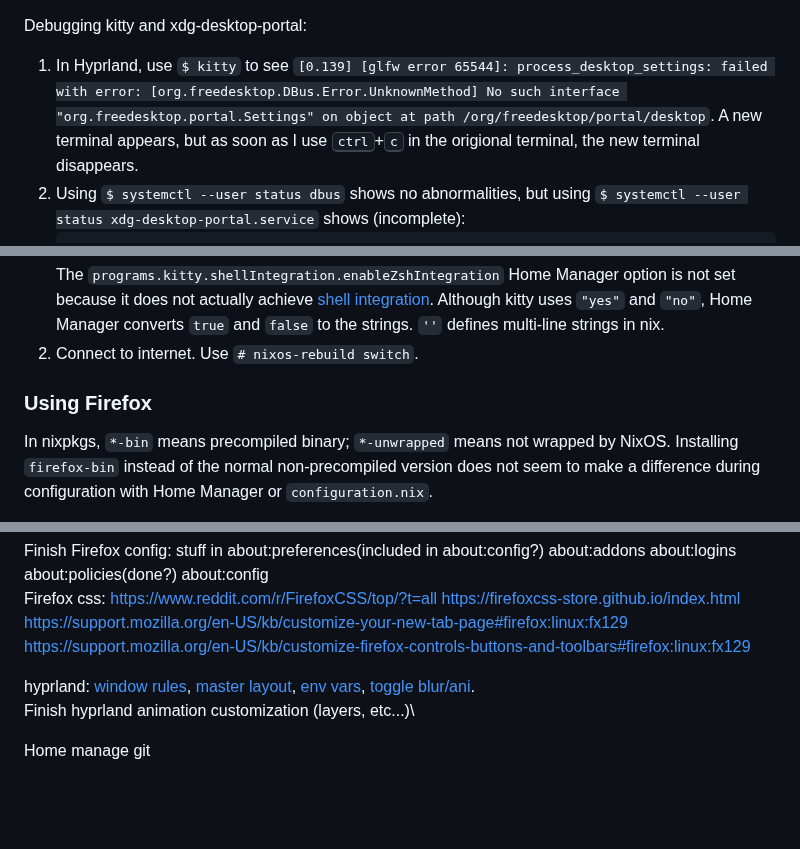
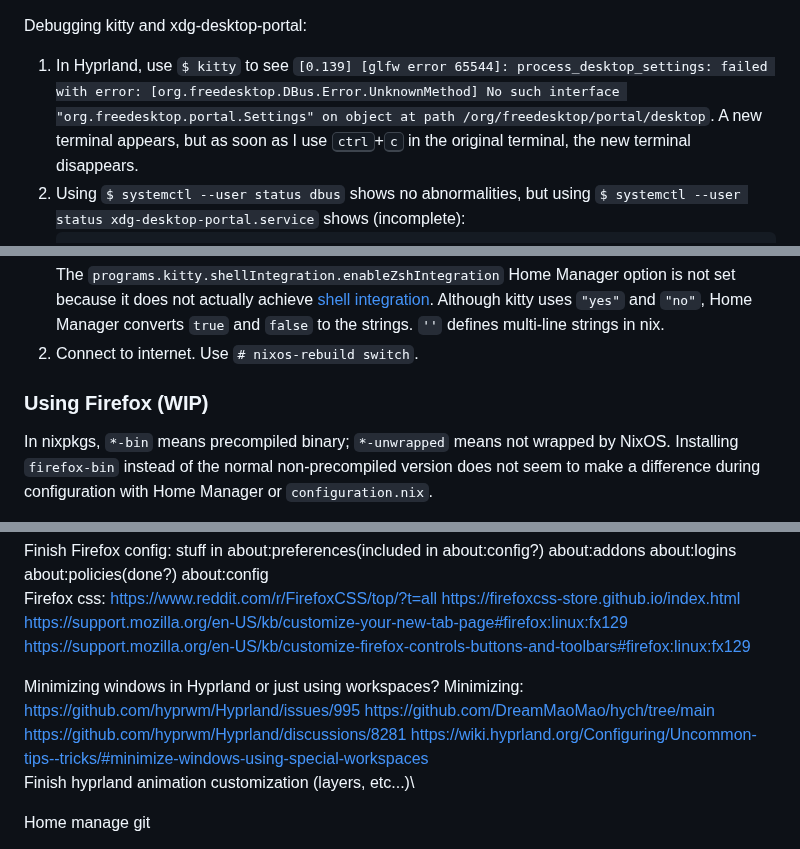
Before and after one commit to 0dpe/Linux-Journey, a Markdown page: README.md, 3 parts joined by grey strips. GitHub-like rendering; blank space fills up the shorter version.

````diff
--- a/README.md
+++ b/README.md
@@ -670,7 +670,7 @@ Install Hyprland (and kitty) from nixpkgs for all users:
 1. Reboot. Use `$ Hyprland` to see that Hyprland works. No crashes.
 
 Debugging kitty and xdg-desktop-portal:
-1. In Hyprland, use `$ kitty` to see `[0.139] [glfw error 65544]: process_desktop_settings: failed with error: [org.freedesktop.DBus.Error.UnknownMethod] No such interface "org.freedesktop.portal.Settings" on object at path /org/freedesktop/portal/desktop`. A new terminal appears, but as soon as I use <kbd>ctrl</kbd>+<kbd>c</kbd> in the origional terminal, the new terminal disappears.
+1. In Hyprland, use `$ kitty` to see `[0.139] [glfw error 65544]: process_desktop_settings: failed with error: [org.freedesktop.DBus.Error.UnknownMethod] No such interface "org.freedesktop.portal.Settings" on object at path /org/freedesktop/portal/desktop`. A new terminal appears, but as soon as I use <kbd>ctrl</kbd>+<kbd>c</kbd> in the original terminal, the new terminal disappears.
 1. Using `$ systemctl --user status dbus` shows no abnormalities, but using `$ systemctl --user status xdg-desktop-portal.service` shows (incomplete):
    ```
    systemd[1111]: Starting Portal service...
@@ -942,7 +949,7 @@ Using [Home Manager](https://nix-community.github.io/home-manager/options.xhtml#
    The `programs.kitty.shellIntegration.enableZshIntegration` Home Manager option is not set because it does not actually achieve [shell integration](https://sw.kovidgoyal.net/kitty/shell-integration/#shell-integration "Kitty Documentation"). Although kitty uses `"yes"` and `"no"`, Home Manager converts `true` and `false` to the strings. `''` defines multi-line strings in nix.
 1. Connect to internet. Use `# nixos-rebuild switch`.
 
-### Using Firefox
+### Using Firefox (WIP)
 In nixpkgs, `*-bin` means precompiled binary; `*-unwrapped` means not wrapped by NixOS. Installing `firefox-bin` instead of the normal non-precompiled version does not seem to make a difference during configuration with Home Manager or `configuration.nix`.
 1. To install `firefox-bin` for all users, edit `configuration.nix`:
    ```diff
@@ -2083,7 +2080,7 @@ All things in NixOS are packages. The system is a package that depends on whatev
 Finish Firefox config: stuff in about:preferences(included in about:config?) about:addons about:logins about:policies(done?) about:config\
 Firefox css: https://www.reddit.com/r/FirefoxCSS/top/?t=all https://firefoxcss-store.github.io/index.html https://support.mozilla.org/en-US/kb/customize-your-new-tab-page#firefox:linux:fx129 https://support.mozilla.org/en-US/kb/customize-firefox-controls-buttons-and-toolbars#firefox:linux:fx129
 
-hyprland: [window rules](https://wiki.hyprland.org/Configuring/Window-Rules/), [master layout](https://wiki.hyprland.org/Configuring/Master-Layout/), [env vars](https://wiki.hyprland.org/Configuring/Environment-variables/), [toggle blur/ani](https://wiki.hyprland.org/Configuring/Uncommon-tips--tricks/#toggle-animationsbluretc-hotkey).\
+Minimizing windows in Hyprland or just using workspaces? Minimizing: https://github.com/hyprwm/Hyprland/issues/995 https://github.com/DreamMaoMao/hych/tree/main https://github.com/hyprwm/Hyprland/discussions/8281 https://wiki.hyprland.org/Configuring/Uncommon-tips--tricks/#minimize-windows-using-special-workspaces \
 Finish hyprland animation customization (layers, etc...)\
 
 Home manage git
````
Also changed, not shown: other parts of README.md (+11 -14 lines).
